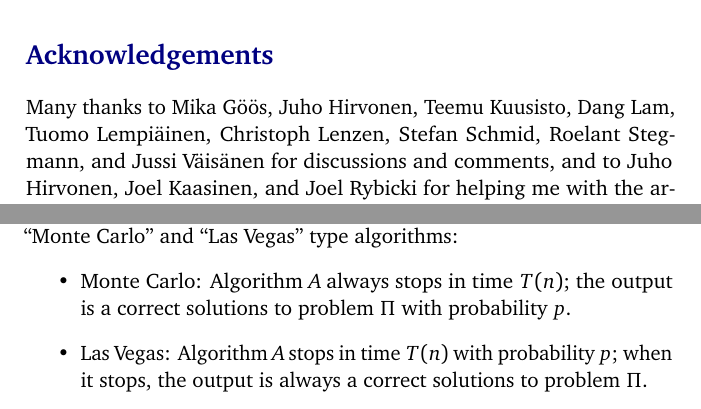
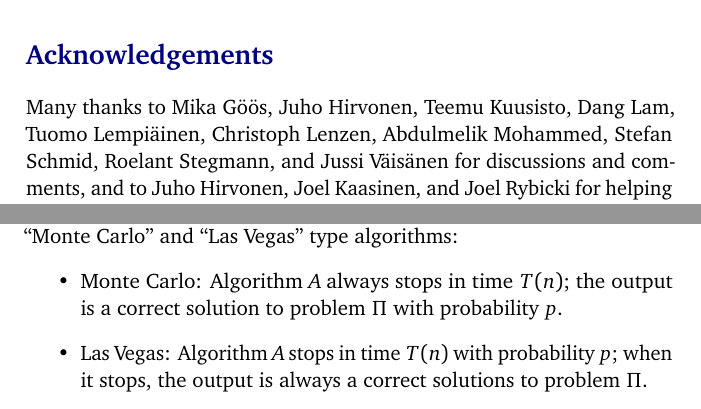
Before and after one commit to suomela/da, a LaTeX thesis (da-screen.tex, which reads ch07.tex, foreword.tex): two parts of pages 9 and 123 of 192, joined at a grey line, cut so that both start at the same text. Compiled offline with pdfLaTeX.

Commit message:
Fix typo / thanks Abdulmelik Mohammed

```diff
--- a/ch07.tex
+++ b/ch07.tex
@@ -20,7 +20,7 @@ Note that all probabilities here are over the random choices in the state transi
 
 We may occasionally want to emphasise the distinction between ``Monte Carlo'' and ``Las Vegas'' type algorithms:
 \begin{itemize}
-    \item Monte Carlo: Algorithm $A$ always stops in time $T(n)$; the output is a correct solutions to problem $\Pi$ with probability $p$.
+    \item Monte Carlo: Algorithm $A$ always stops in time $T(n)$; the output is a correct solution to problem $\Pi$ with probability $p$.
     \item Las Vegas: Algorithm $A$ stops in time $T(n)$ with probability $p$; when it stops, the output is always a correct solutions to problem $\Pi$.
 \end{itemize}
 However, Monte Carlo algorithms are not as useful in the field of distributed computing as they were in the context of centralised algorithms. In centralised algorithms, we can usually take a Monte Carlo algorithm and just run it repeatedly until it produces a feasible solution; hence we can turn a Monte Carlo algorithm into a Las Vegas algorithm. This is not necessarily the case with distributed algorithms: verifying the output of an algorithm may require global information on the entire output, and gathering such information may take a long time. In this chapter, we will mainly focus on Las Vegas algorithms, i.e., algorithms that are always correct but may occasionally be slow, but in the exercises we will also encounter Monte Carlo algorithms.
--- a/foreword.tex
+++ b/foreword.tex
@@ -18,7 +18,7 @@ Prior versions of this textbook have been used in the lecture course of \emph{De
 
 \usection{Acknowledgements}
 
-Many thanks to Mika G\"o\"os, Juho Hirvonen, Tee\-mu Kuu\-sisto, Dang Lam, Tuo\-mo Lem\-pi\"a\-inen, Christoph Lenzen, Stefan Schmid, Roelant Stegmann, and Jussi V\"ai\-s\"a\-nen for discussions and comments, and to Juho Hirvonen, Joel Kaasinen, and Joel Rybicki for helping me with the arrangements of this course. This work was supported in part by the Academy of Finland, Grant 252018. For updates and additional material, see
+Many thanks to Mika G\"o\"os, Juho Hirvonen, Tee\-mu Kuu\-sisto, Dang Lam, Tuo\-mo Lem\-pi\"a\-inen, Christoph Lenzen, Abdulmelik Mohammed, Stefan Schmid, Roelant Stegmann, and Jussi V\"ai\-s\"a\-nen for discussions and comments, and to Juho Hirvonen, Joel Kaasinen, and Joel Rybicki for helping me with the arrangements of this course. This work was supported in part by the Academy of Finland, Grant 252018. For updates and additional material, see
 \begin{center}
     \url{http://users.ics.aalto.fi/suomela/da/}
 \end{center}
```
